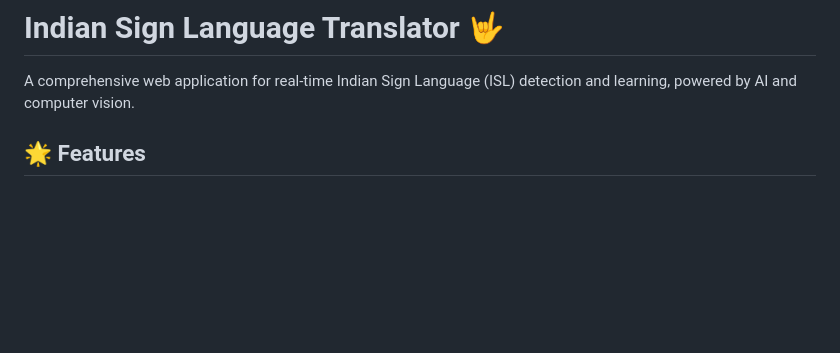
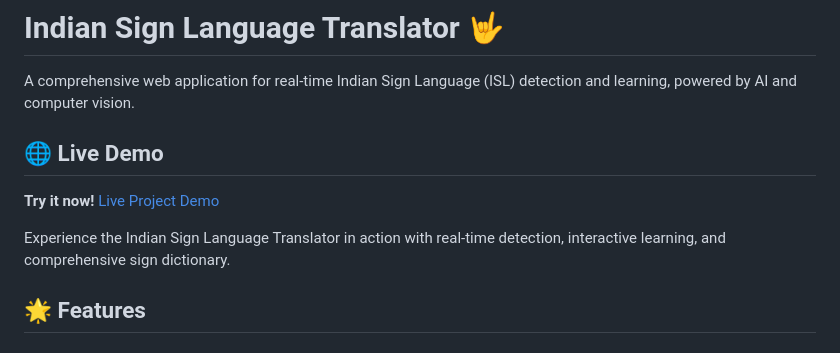
Before and after one commit to km1000101/30th, a Markdown page: docs/README.md, the part around the change. Drawn GitHub-style; blank space fills up the shorter version.

Commit message:
added live link

```diff
--- a/docs/README.md
+++ b/docs/README.md
@@ -1,6 +1,12 @@
 # Indian Sign Language Translator 🤟
 
 A comprehensive web application for real-time Indian Sign Language (ISL) detection and learning, powered by AI and computer vision.
+
+## 🌐 Live Demo
+
+**Try it now!** [Live Project Demo](https://km1000101.github.io/signwave/)
+
+Experience the Indian Sign Language Translator in action with real-time detection, interactive learning, and comprehensive sign dictionary.
 
 ## 🌟 Features
 
```
